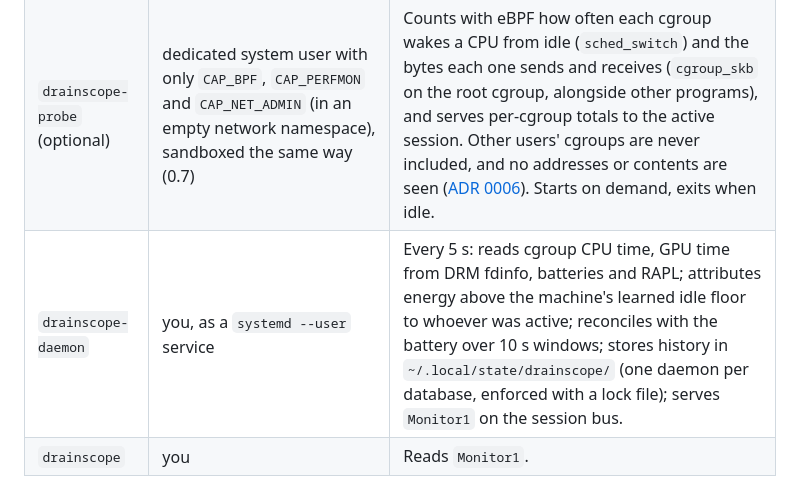
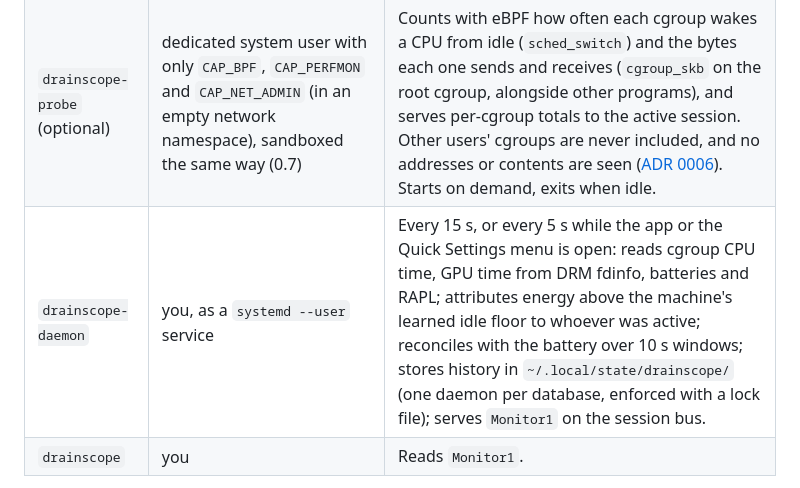
Before and after one commit to KhaledSaeed18/drainscope, a Markdown page: README.md, the part around the change. Rendered like a GitHub page.

Commit message:
docs(readme): the daemon's tick interval

```diff
--- a/README.md
+++ b/README.md
@@ -60,7 +60,7 @@ The desktop app (`drainscope-app`) shows the same history with a stacked timelin
 |---|---|---|
 | `drainscope-sampler` | dedicated system user with only `CAP_DAC_READ_SEARCH`, sandboxed (`systemd-analyze security`: 0.6) | Reads the root-only RAPL counters and serves them on the system bus to callers polkit allows (the active local session only), rate-limited per user and quantized against the Platypus side channel. Starts on demand, exits when idle. |
 | `drainscope-probe` (optional) | dedicated system user with only `CAP_BPF`, `CAP_PERFMON` and `CAP_NET_ADMIN` (in an empty network namespace), sandboxed the same way (0.7) | Counts with eBPF how often each cgroup wakes a CPU from idle (`sched_switch`) and the bytes each one sends and receives (`cgroup_skb` on the root cgroup, alongside other programs), and serves per-cgroup totals to the active session. Other users' cgroups are never included, and no addresses or contents are seen ([ADR 0006](docs/adr/0006-ebpf-probe-service.md)). Starts on demand, exits when idle. |
-| `drainscope-daemon` | you, as a `systemd --user` service | Every 5 s: reads cgroup CPU time, GPU time from DRM fdinfo, batteries and RAPL; attributes energy above the machine's learned idle floor to whoever was active; reconciles with the battery over 10 s windows; stores history in `~/.local/state/drainscope/` (one daemon per database, enforced with a lock file); serves `Monitor1` on the session bus. |
+| `drainscope-daemon` | you, as a `systemd --user` service | Every 15 s, or every 5 s while the app or the Quick Settings menu is open: reads cgroup CPU time, GPU time from DRM fdinfo, batteries and RAPL; attributes energy above the machine's learned idle floor to whoever was active; reconciles with the battery over 10 s windows; stores history in `~/.local/state/drainscope/` (one daemon per database, enforced with a lock file); serves `Monitor1` on the session bus. |
 | `drainscope` | you | Reads `Monitor1`. |
 
 Everything stays on your machine; no component uses the network. With the GNOME Shell extension, the daemon also records which app had focus, to split each app's energy into while in use and in the background: only the app's ID (never window titles), kept and pruned with the rest of the history.
```
